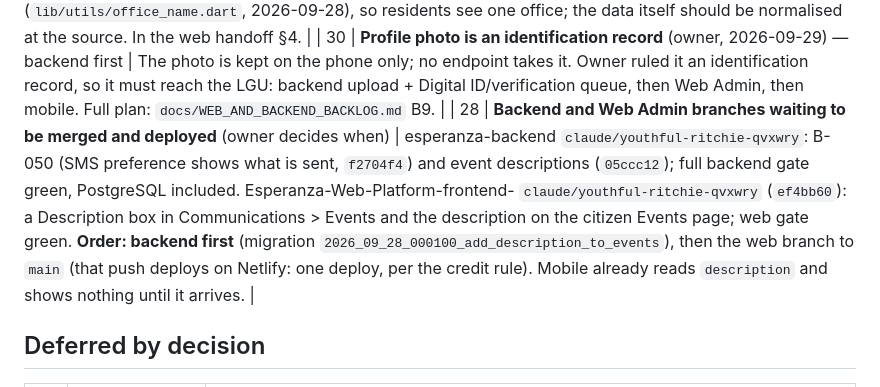
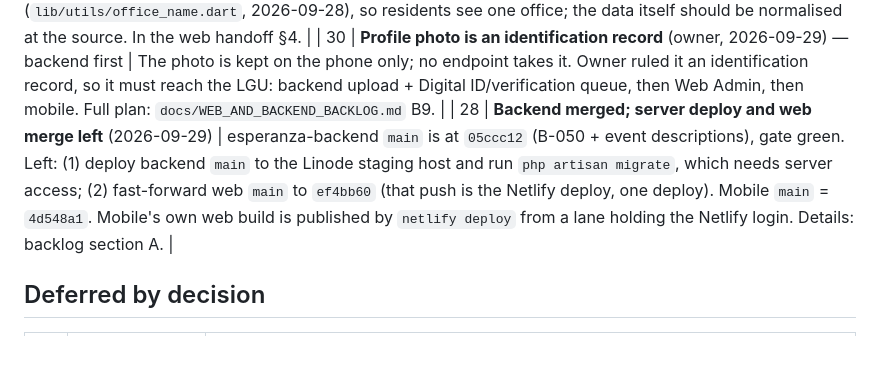
Before and after one commit to Upupapp/Esperanza-Mobile, a Markdown page: PENDING.md, the part around the change. GitHub-like rendering; blank space fills up the shorter version.

```diff
--- a/PENDING.md
+++ b/PENDING.md
@@ -43,7 +43,7 @@ item, move it to **Done** with its commit — do not delete it, so the arc stays
 
 | 27 | **Catalogue names the Civil Registrar three ways** (upstream data) | "Office of the Municipal Civil Registrar" (19 services), "Civil Registrar" (4), "Civil Registrar / appropriate local office" (1), in esperanza-backend's catalogue, vendored from the web config. Mobile groups them in the Dokyu office step (`lib/utils/office_name.dart`, 2026-09-28), so residents see one office; the data itself should be normalised at the source. In the web handoff §4. |
 | 30 | **Profile photo is an identification record** (owner, 2026-09-29) — backend first | The photo is kept on the phone only; no endpoint takes it. Owner ruled it an identification record, so it must reach the LGU: backend upload + Digital ID/verification queue, then Web Admin, then mobile. Full plan: `docs/WEB_AND_BACKEND_BACKLOG.md` B9. |
-| 28 | **Backend and Web Admin branches waiting to be merged and deployed** (owner decides when) | esperanza-backend `claude/youthful-ritchie-qvxwry`: B-050 (SMS preference shows what is sent, `f2704f4`) and event descriptions (`05ccc12`); full backend gate green, PostgreSQL included. Esperanza-Web-Platform-frontend- `claude/youthful-ritchie-qvxwry` (`ef4bb60`): a Description box in Communications > Events and the description on the citizen Events page; web gate green. **Order: backend first** (migration `2026_09_28_000100_add_description_to_events`), then the web branch to `main` (that push deploys on Netlify: one deploy, per the credit rule). Mobile already reads `description` and shows nothing until it arrives. |
+| 28 | **Backend merged; server deploy and web merge left** (2026-09-29) | esperanza-backend `main` is at `05ccc12` (B-050 + event descriptions), gate green. Left: (1) deploy backend `main` to the Linode staging host and run `php artisan migrate`, which needs server access; (2) fast-forward web `main` to `ef4bb60` (that push is the Netlify deploy, one deploy). Mobile `main` = `4d548a1`. Mobile's own web build is published by `netlify deploy` from a lane holding the Netlify login. Details: backlog section A. |
 
 ## Deferred by decision
 
```
Also changed, not shown: Esperanza-Mobile-App/docs/WEB_AND_BACKEND_BACKLOG.md (+5 -5 lines).
